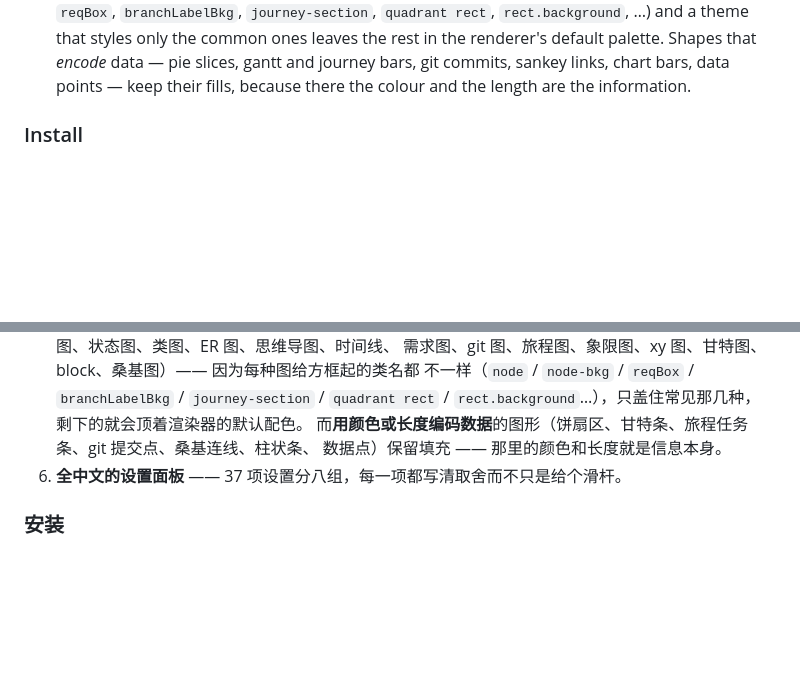
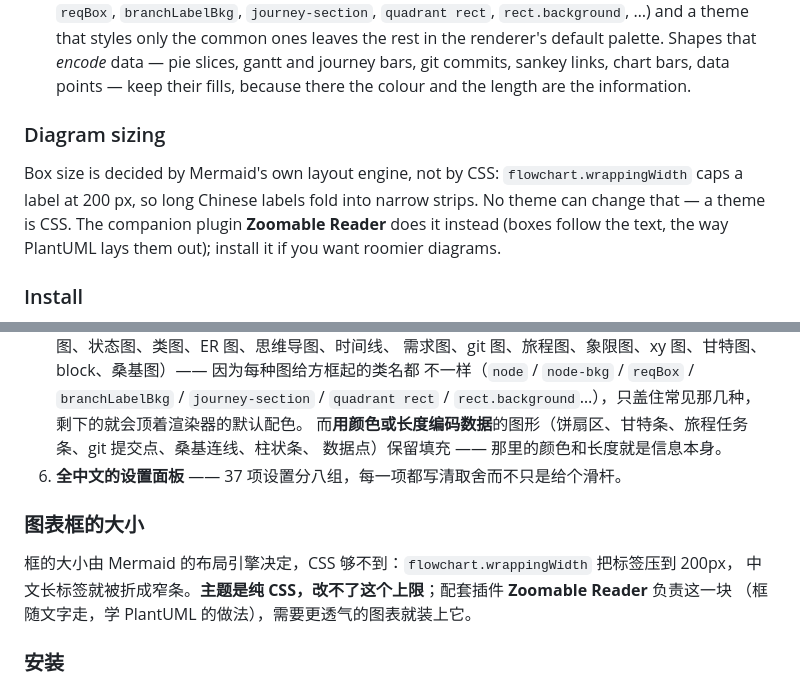
Before and after one commit to YaYII/obsidian-moyun-theme, a Markdown page: README.md, 2 parts joined by grey strips. Drawn GitHub-style; blank space fills up the shorter version.

Commit message:
README: 写清「图表框的大小」由布局引擎决定、CSS 够不到，指向配套插件

```diff
--- a/README.md
+++ b/README.md
@@ -117,6 +117,13 @@ no plugin, no JavaScript, no changes to your notes.
    styles only the common ones leaves the rest in the renderer's default palette. Shapes that
    *encode* data — pie slices, gantt and journey bars, git commits, sankey links, chart bars, data
    points — keep their fills, because there the colour and the length are the information.
+
+### Diagram sizing
+
+Box size is decided by Mermaid's own layout engine, not by CSS: `flowchart.wrappingWidth` caps a
+label at 200 px, so long Chinese labels fold into narrow strips. No theme can change that — a theme
+is CSS. The companion plugin **Zoomable Reader** does it instead (boxes follow the text, the way
+PlantUML lays them out); install it if you want roomier diagrams.
 
 ### Install
 
@@ -348,6 +355,12 @@ MIT. See [LICENSE](LICENSE).
    数据点）保留填充 —— 那里的颜色和长度就是信息本身。
 6. **全中文的设置面板** —— 37 项设置分八组，每一项都写清取舍而不只是给个滑杆。
 
+### 图表框的大小
+
+框的大小由 Mermaid 的布局引擎决定，CSS 够不到：`flowchart.wrappingWidth` 把标签压到 200px，
+中文长标签就被折成窄条。**主题是纯 CSS，改不了这个上限**；配套插件 **Zoomable Reader** 负责这一块
+（框随文字走，学 PlantUML 的做法），需要更透气的图表就装上它。
+
 ### 安装
 
 1. **设置 → 外观 → 主题 → 管理**，搜索 `MoYun` 安装并启用；
```
